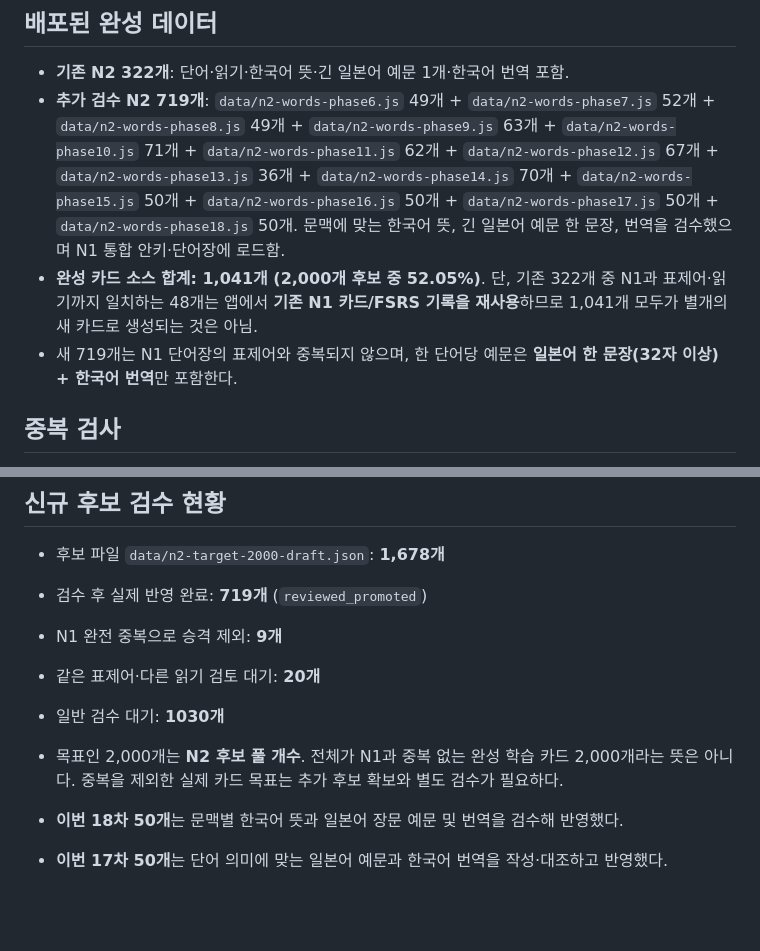
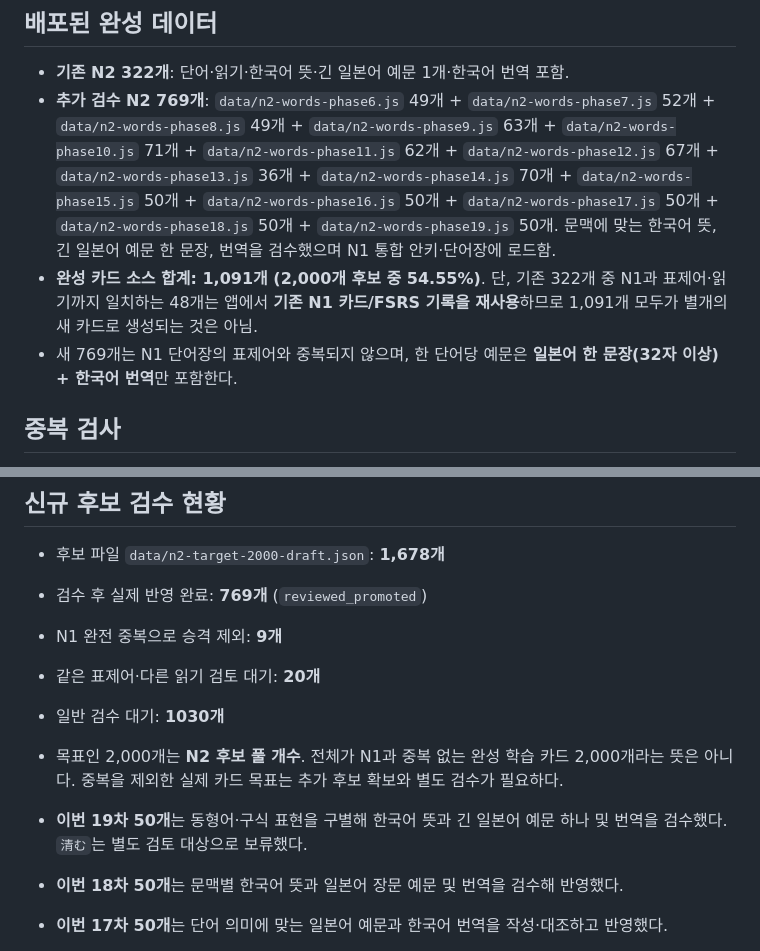
Before and after one commit to kojer-lab/jlpt-study, a Markdown page: N2_TARGET_2000_STATUS.md, 2 parts joined by grey strips. Rendered like a GitHub page; blank space fills up the shorter version.

Commit message:
feat(n2): integrate phase19 N2_TARGET_2000_STATUS.md

```diff
--- a/N2_TARGET_2000_STATUS.md
+++ b/N2_TARGET_2000_STATUS.md
@@ -3,9 +3,9 @@
 ## 배포된 완성 데이터
 
 - **기존 N2 322개**: 단어·읽기·한국어 뜻·긴 일본어 예문 1개·한국어 번역 포함.
-- **추가 검수 N2 719개**: `data/n2-words-phase6.js` 49개 + `data/n2-words-phase7.js` 52개 + `data/n2-words-phase8.js` 49개 + `data/n2-words-phase9.js` 63개 + `data/n2-words-phase10.js` 71개 + `data/n2-words-phase11.js` 62개 + `data/n2-words-phase12.js` 67개 + `data/n2-words-phase13.js` 36개 + `data/n2-words-phase14.js` 70개 + `data/n2-words-phase15.js` 50개 + `data/n2-words-phase16.js` 50개 + `data/n2-words-phase17.js` 50개 + `data/n2-words-phase18.js` 50개. 문맥에 맞는 한국어 뜻, 긴 일본어 예문 한 문장, 번역을 검수했으며 N1 통합 안키·단어장에 로드함.
-- **완성 카드 소스 합계: 1,041개 (2,000개 후보 중 52.05%)**. 단, 기존 322개 중 N1과 표제어·읽기까지 일치하는 48개는 앱에서 **기존 N1 카드/FSRS 기록을 재사용**하므로 1,041개 모두가 별개의 새 카드로 생성되는 것은 아님.
-- 새 719개는 N1 단어장의 표제어와 중복되지 않으며, 한 단어당 예문은 **일본어 한 문장(32자 이상) + 한국어 번역**만 포함한다.
+- **추가 검수 N2 769개**: `data/n2-words-phase6.js` 49개 + `data/n2-words-phase7.js` 52개 + `data/n2-words-phase8.js` 49개 + `data/n2-words-phase9.js` 63개 + `data/n2-words-phase10.js` 71개 + `data/n2-words-phase11.js` 62개 + `data/n2-words-phase12.js` 67개 + `data/n2-words-phase13.js` 36개 + `data/n2-words-phase14.js` 70개 + `data/n2-words-phase15.js` 50개 + `data/n2-words-phase16.js` 50개 + `data/n2-words-phase17.js` 50개 + `data/n2-words-phase18.js` 50개 + `data/n2-words-phase19.js` 50개. 문맥에 맞는 한국어 뜻, 긴 일본어 예문 한 문장, 번역을 검수했으며 N1 통합 안키·단어장에 로드함.
+- **완성 카드 소스 합계: 1,091개 (2,000개 후보 중 54.55%)**. 단, 기존 322개 중 N1과 표제어·읽기까지 일치하는 48개는 앱에서 **기존 N1 카드/FSRS 기록을 재사용**하므로 1,091개 모두가 별개의 새 카드로 생성되는 것은 아님.
+- 새 769개는 N1 단어장의 표제어와 중복되지 않으며, 한 단어당 예문은 **일본어 한 문장(32자 이상) + 한국어 번역**만 포함한다.
 
 ## 중복 검사
 
@@ -22,12 +22,13 @@
 ## 신규 후보 검수 현황
 
 - 후보 파일 `data/n2-target-2000-draft.json`: **1,678개**
-- 검수 후 실제 반영 완료: **719개** (`reviewed_promoted`)
+- 검수 후 실제 반영 완료: **769개** (`reviewed_promoted`)
 - N1 완전 중복으로 승격 제외: **9개**
 - 같은 표제어·다른 읽기 검토 대기: **20개**
 - 일반 검수 대기: **1030개**
 - 목표인 2,000개는 **N2 후보 풀 개수**. 전체가 N1과 중복 없는 완성 학습 카드 2,000개라는 뜻은 아니다. 중복을 제외한 실제 카드 목표는 추가 후보 확보와 별도 검수가 필요하다.
 
+- **이번 19차 50개**는 동형어·구식 표현을 구별해 한국어 뜻과 긴 일본어 예문 하나 및 번역을 검수했다. `清む`는 별도 검토 대상으로 보류했다.
 - **이번 18차 50개**는 문맥별 한국어 뜻과 일본어 장문 예문 및 번역을 검수해 반영했다.
 - **이번 17차 50개**는 단어 의미에 맞는 일본어 예문과 한국어 번역을 작성·대조하고 반영했다.
 - **이번 16차 50개**는 표제어·읽기·한국어 뜻·자연스러운 일본어 장문 예문 1개와 한국어 번역을 대조하고 반영했다.
```
